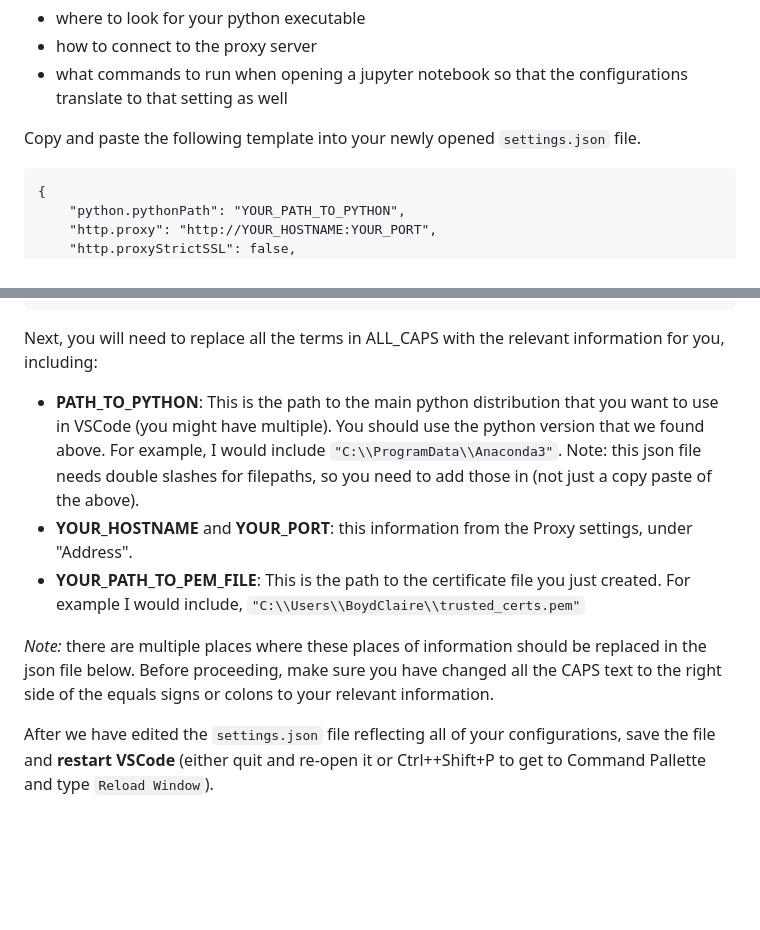
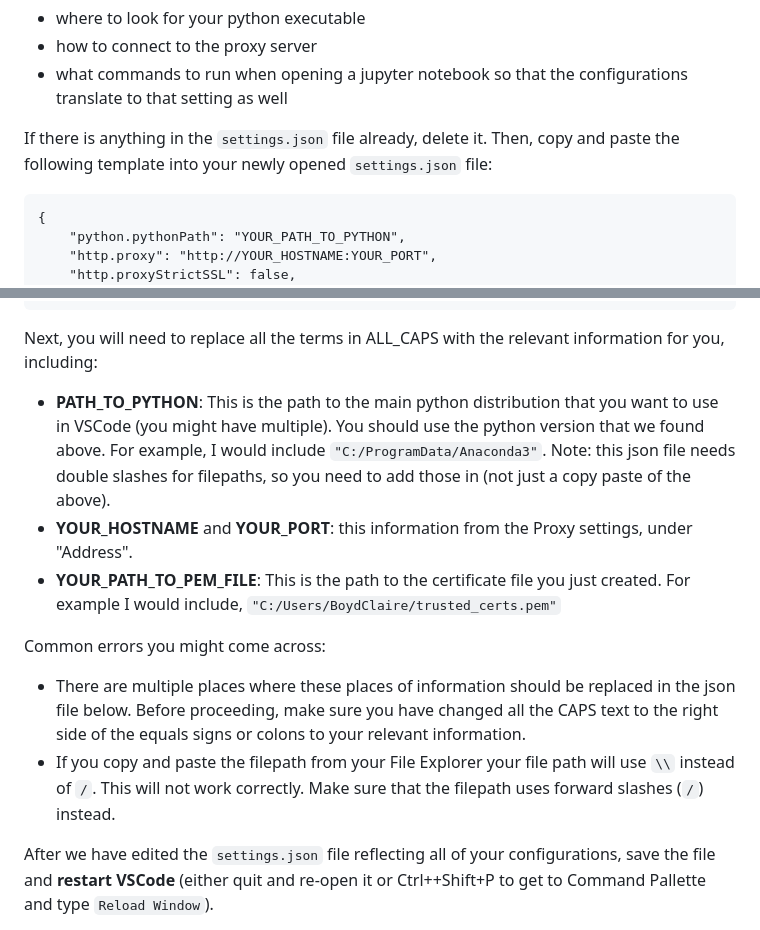
Before and after one commit to nycdepartmentoffinance/onboarding, a Markdown page: proxy_python.md, 2 parts joined by grey strips. Rendered like a GitHub page; blank space fills up the shorter version.

Commit message:
addressed Helen's edits

````diff
--- a/proxy_python.md
+++ b/proxy_python.md
@@ -190,7 +190,7 @@ Editing this file does a few things, including telling VSCode:
 - how to connect to the proxy server
 - what commands to run when opening a jupyter notebook so that the configurations translate to that setting as well
 
-Copy and paste the following template into your newly opened `settings.json` file.
+If there is anything in the `settings.json` file already, delete it. Then, copy and paste the following template into your newly opened `settings.json` file:
 
 ```
 {
@@ -226,11 +226,13 @@ Copy and paste the following template into your newly opened `settings.json` fil
 
 Next, you will need to replace all the terms in ALL_CAPS with the relevant information for you, including:
 
-- **PATH_TO_PYTHON**: This is the path to the main python distribution that you want to use in VSCode (you might have multiple). You should use the python version that we found above. For example, I would include `"C:\\ProgramData\\Anaconda3"`. Note: this json file needs double slashes for filepaths, so you need to add those in (not just a copy paste of the above).
+- **PATH_TO_PYTHON**: This is the path to the main python distribution that you want to use in VSCode (you might have multiple). You should use the python version that we found above. For example, I would include `"C:/ProgramData/Anaconda3"`. Note: this json file needs double slashes for filepaths, so you need to add those in (not just a copy paste of the above).
 - **YOUR_HOSTNAME** and **YOUR_PORT**: this information from the Proxy settings, under "Address".
-- **YOUR_PATH_TO_PEM_FILE**: This is the path to the certificate file you just created. For example I would include, `"C:\\Users\\BoydClaire\\trusted_certs.pem"`
+- **YOUR_PATH_TO_PEM_FILE**: This is the path to the certificate file you just created. For example I would include, `"C:/Users/BoydClaire/trusted_certs.pem"`
 
-_Note:_ there are multiple places where these places of information should be replaced in the json file below. Before proceeding, make sure you have changed all the CAPS text to the right side of the equals signs or colons to your relevant information.
+Common errors you might come across:
+- There are multiple places where these places of information should be replaced in the json file below. Before proceeding, make sure you have changed all the CAPS text to the right side of the equals signs or colons to your relevant information.
+- If you copy and paste the filepath from your File Explorer your file path will use `\\` instead of `/`. This will not work correctly. Make sure that the filepath uses forward slashes (`/`) instead.
 
 After we have edited the `settings.json` file reflecting all of your configurations, save the file and **restart VSCode** (either quit and re-open it or Ctrl++Shift+P to get to Command Pallette and type `Reload Window`).
 
````
